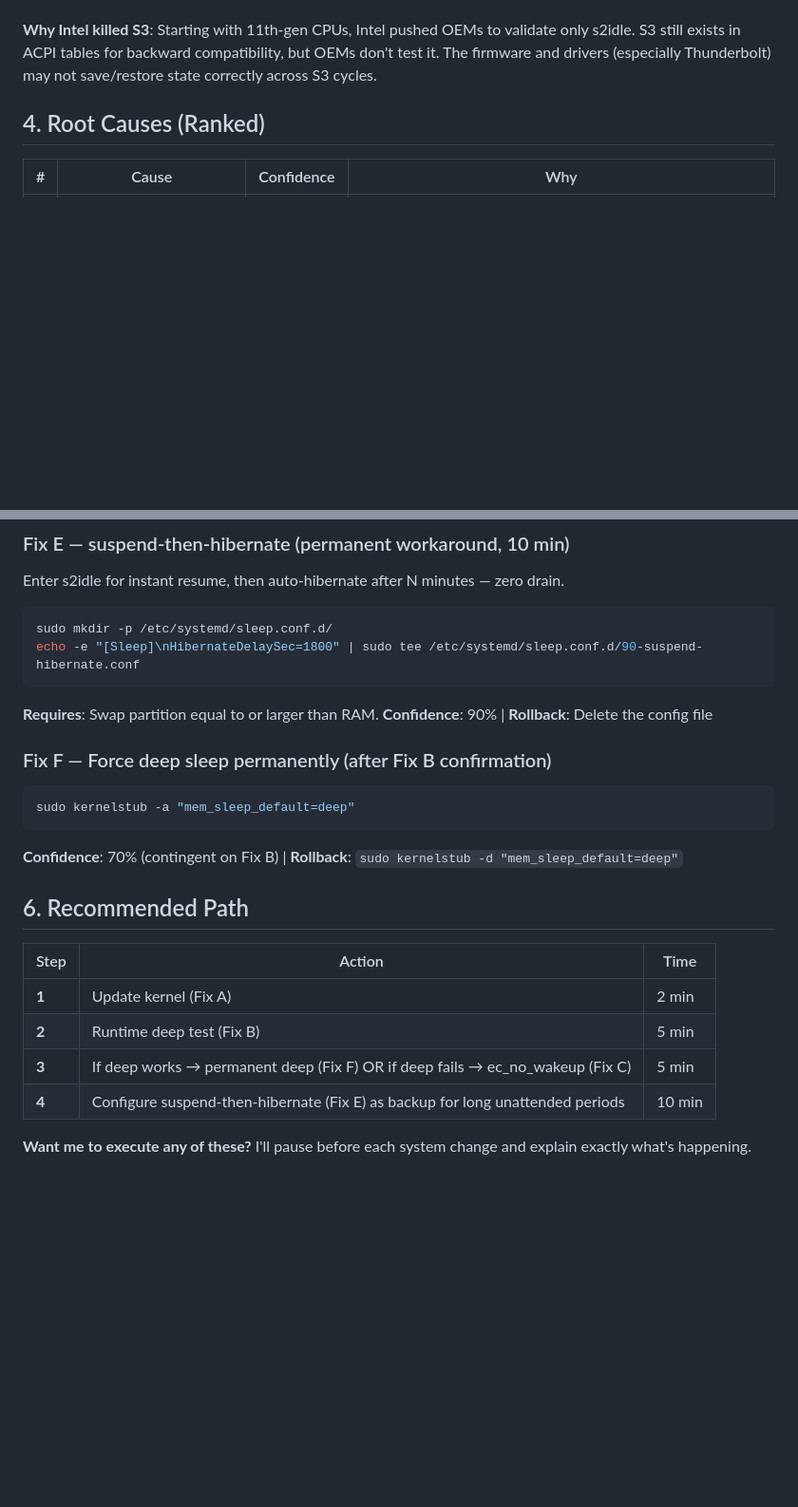
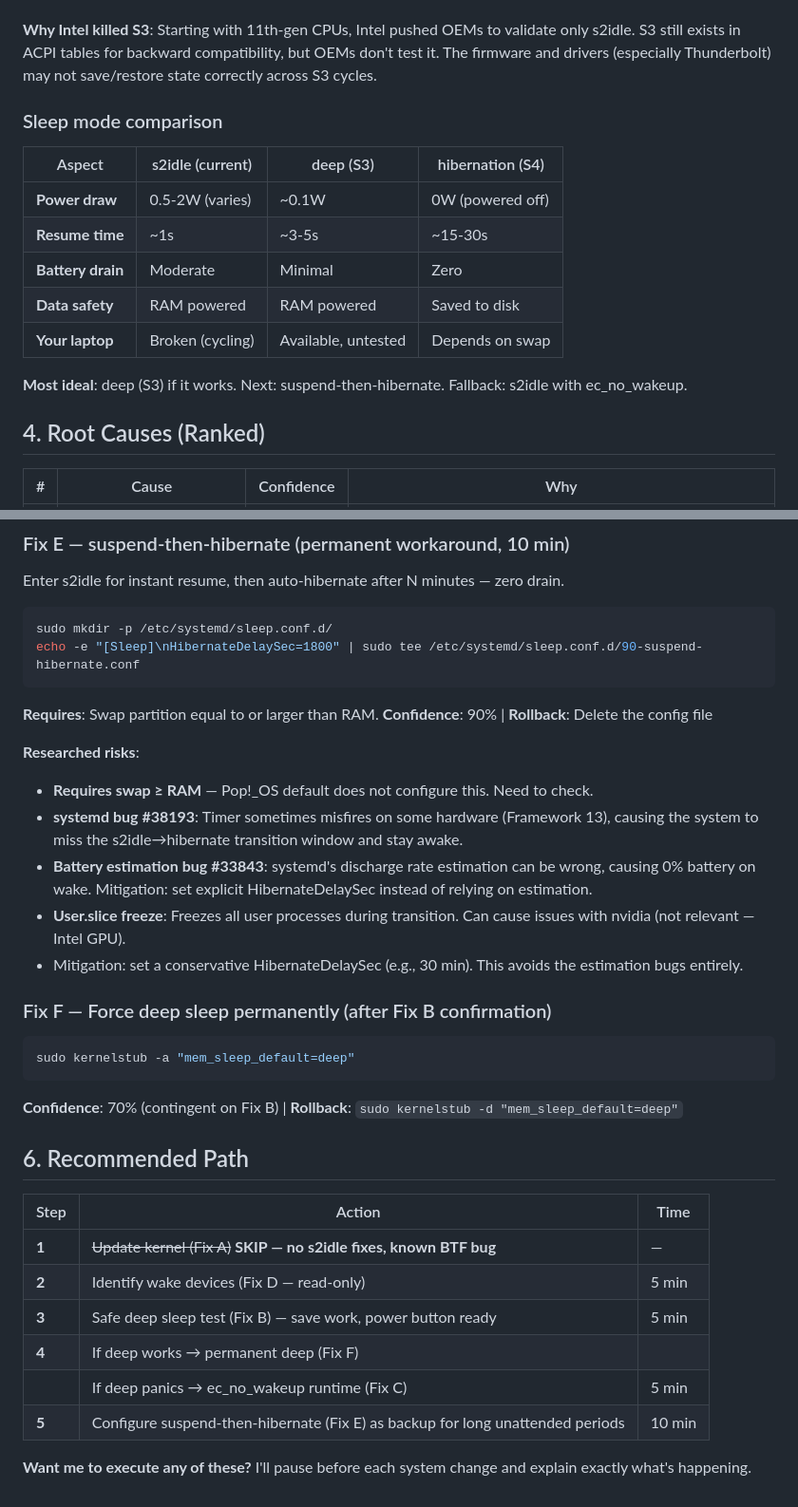
Before and after one commit to itse4elhaam/dotfiles, a Markdown page: elitebook-suspend-drain-investigation.md, 2 parts joined by grey strips. Shown at 95% size. Drawn GitHub-style; blank space fills up the shorter version.

````diff
--- a/elitebook-suspend-drain-investigation.md
+++ b/elitebook-suspend-drain-investigation.md
@@ -23,6 +36,18 @@ When you close the lid, your laptop enters **s2idle** (also called S0ix or Moder
 
 **Why Intel killed S3**: Starting with 11th-gen CPUs, Intel pushed OEMs to validate only s2idle. S3 still exists in ACPI tables for backward compatibility, but OEMs don't test it. The firmware and drivers (especially Thunderbolt) may not save/restore state correctly across S3 cycles.
 
+### Sleep mode comparison
+
+| Aspect | s2idle (current) | deep (S3) | hibernation (S4) |
+|--------|------------------|-----------|-----------------|
+| **Power draw** | 0.5-2W (varies) | ~0.1W | 0W (powered off) |
+| **Resume time** | ~1s | ~3-5s | ~15-30s |
+| **Battery drain** | Moderate | Minimal | Zero |
+| **Data safety** | RAM powered | RAM powered | Saved to disk |
+| **Your laptop** | Broken (cycling) | Available, untested | Depends on swap |
+
+**Most ideal**: deep (S3) if it works. Next: suspend-then-hibernate. Fallback: s2idle with ec_no_wakeup.
+
 ## 4. Root Causes (Ranked)
 
 | # | Cause | Confidence | Why |
@@ -74,6 +113,13 @@ echo -e "[Sleep]\nHibernateDelaySec=1800" | sudo tee /etc/systemd/sleep.conf.d/9
 ```
 **Requires**: Swap partition equal to or larger than RAM.
 **Confidence**: 90% | **Rollback**: Delete the config file
+
+**Researched risks**:
+- **Requires swap ≥ RAM** — Pop!_OS default does not configure this. Need to check.
+- **systemd bug #38193**: Timer sometimes misfires on some hardware (Framework 13), causing the system to miss the s2idle→hibernate transition window and stay awake.
+- **Battery estimation bug #33843**: systemd's discharge rate estimation can be wrong, causing 0% battery on wake. Mitigation: set explicit HibernateDelaySec instead of relying on estimation.
+- **User.slice freeze**: Freezes all user processes during transition. Can cause issues with nvidia (not relevant — Intel GPU).
+- Mitigation: set a conservative HibernateDelaySec (e.g., 30 min). This avoids the estimation bugs entirely.
 
 ### Fix F — Force deep sleep permanently (after Fix B confirmation)
 ```bash
@@ -85,9 +131,11 @@ sudo kernelstub -a "mem_sleep_default=deep"
 
 | Step | Action | Time |
 |------|--------|------|
-| **1** | Update kernel (Fix A) | 2 min |
-| **2** | Runtime deep test (Fix B) | 5 min |
-| **3** | If deep works → permanent deep (Fix F) OR if deep fails → ec_no_wakeup (Fix C) | 5 min |
-| **4** | Configure suspend-then-hibernate (Fix E) as backup for long unattended periods | 10 min |
+| **1** | ~~Update kernel (Fix A)~~ **SKIP — no s2idle fixes, known BTF bug** | — |
+| **2** | Identify wake devices (Fix D — read-only) | 5 min |
+| **3** | Safe deep sleep test (Fix B) — save work, power button ready | 5 min |
+| **4** | If deep works → permanent deep (Fix F) |
+| | If deep panics → ec_no_wakeup runtime (Fix C) | 5 min |
+| **5** | Configure suspend-then-hibernate (Fix E) as backup for long unattended periods | 10 min |
 
 **Want me to execute any of these?** I'll pause before each system change and explain exactly what's happening.
````
Also changed, not shown: other parts of elitebook-suspend-drain-investigation.md (+36 -9 lines).
